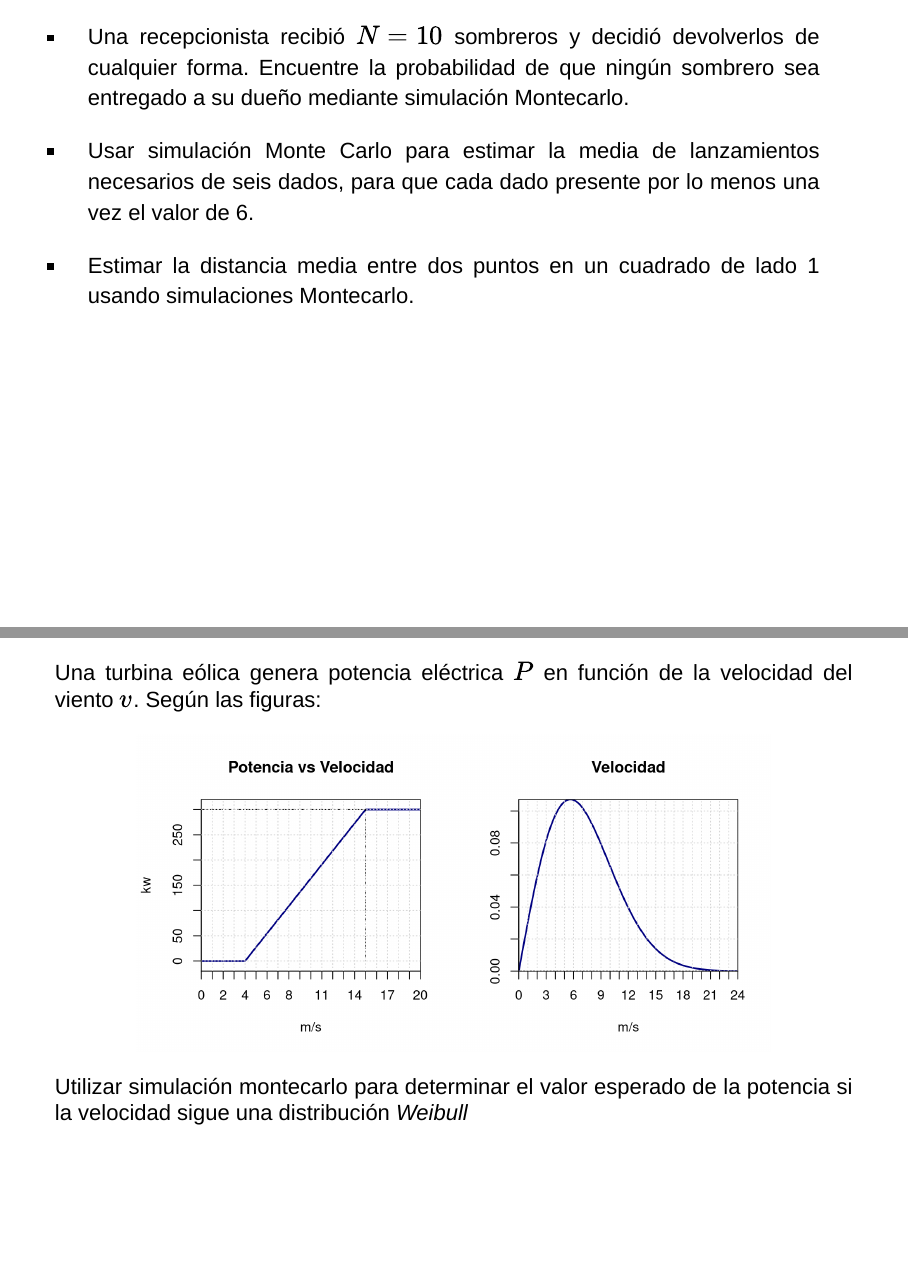
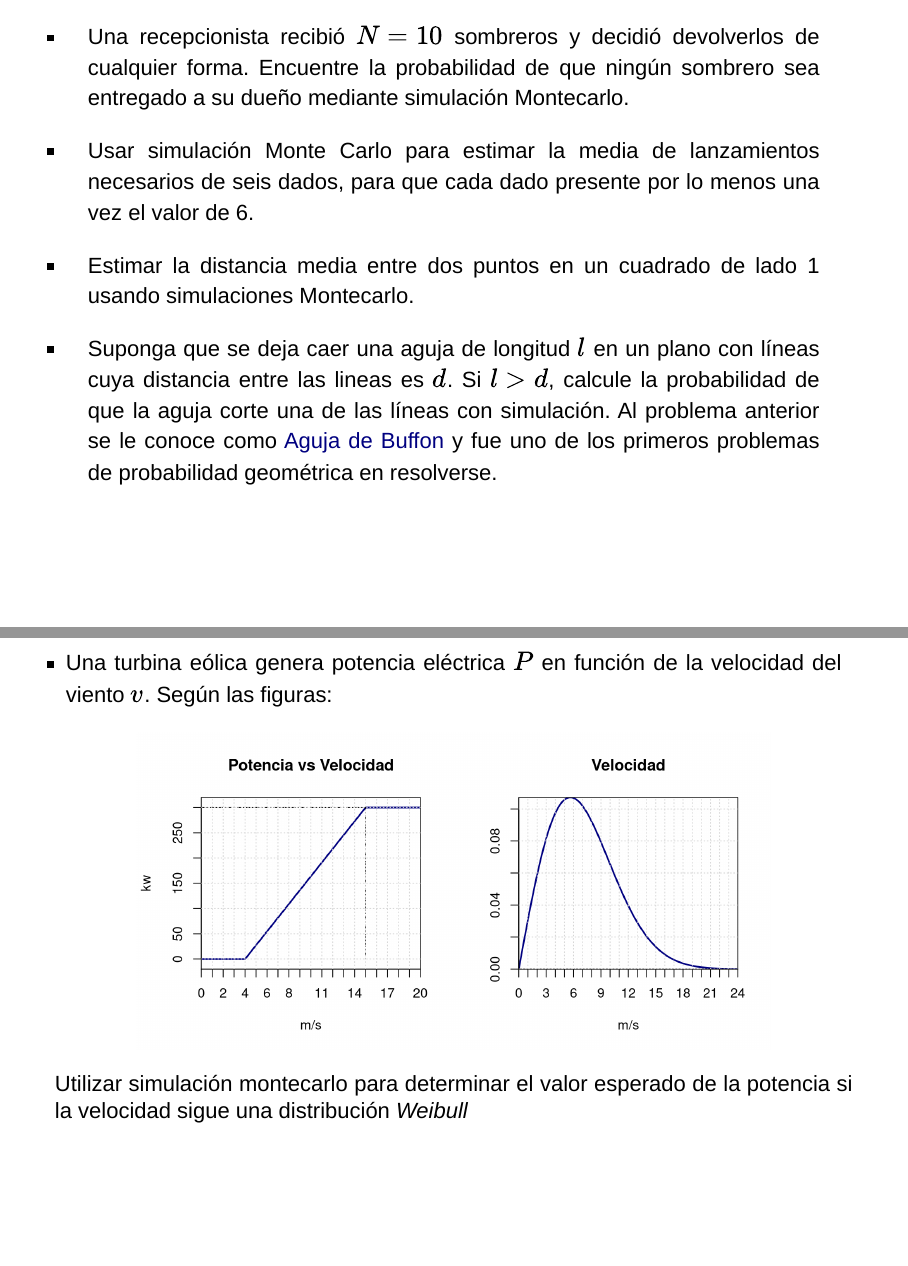
Before and after one commit to JSARIASH/MIOE, an R Markdown document (Presentaciones/Segundo_Fin_Semana/Presentacion_S2.Rmd): pages 80 and 81 of 84, joined at a grey line. Rendered offline with R 4.5, knitr and Pandoc, with nearby package versions; drawn as Slidy slides in place of the format the file asks for; some code elsewhere in the file could not run offline.

Commit message:
Buffon's needle

````diff
--- a/Presentaciones/Segundo_Fin_Semana/Presentacion_S2.Rmd
+++ b/Presentaciones/Segundo_Fin_Semana/Presentacion_S2.Rmd
@@ -1032,11 +1032,15 @@ Por ejemplo:
  - Usar simulación Monte Carlo para estimar la media de lanzamientos necesarios de seis dados, para que cada dado presente por lo menos una vez el valor de 6.
 
  - Estimar la distancia media entre dos puntos en un cuadrado de lado 1 usando simulaciones Montecarlo.
+
+ - Suponga que se deja caer una aguja de longitud $l$  en un plano con líneas cuya distancia entre las lineas es $d$. Si $l > d$, calcule la probabilidad de que la aguja corte una de las líneas con simulación. Al problema anterior se le conoce como [Aguja de Buffon](https://mathworld.wolfram.com/BuffonsNeedleProblem.html)  y fue uno de los primeros problemas de probabilidad geométrica en resolverse.
+
 </div>
 
 ***
 <div align="justify">
-Una turbina eólica genera potencia eléctrica $P$ en función de la velocidad del viento $v$. Según las figuras:
+
+- Una turbina eólica genera potencia eléctrica $P$ en función de la velocidad del viento $v$. Según las figuras:
 
 ```{r, eval = TRUE, echo=FALSE, fig.align='center', fig.width=8, fig.height=4}
 par(mfrow = c(1, 2))
````
